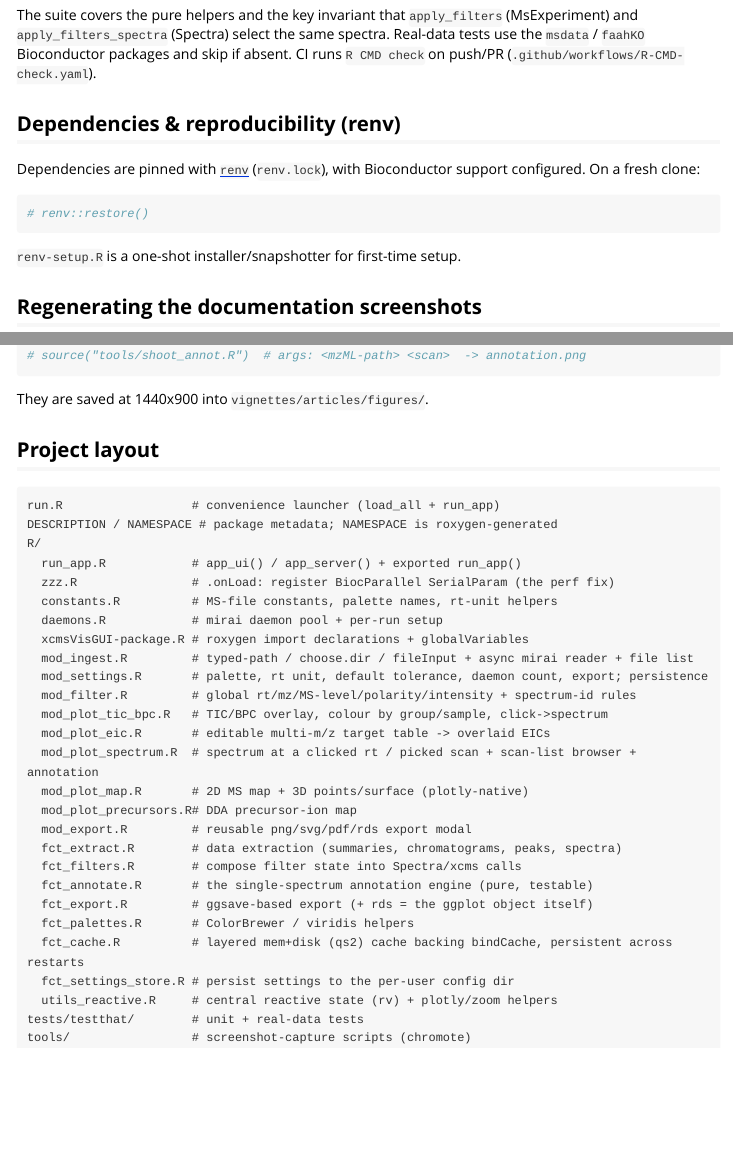
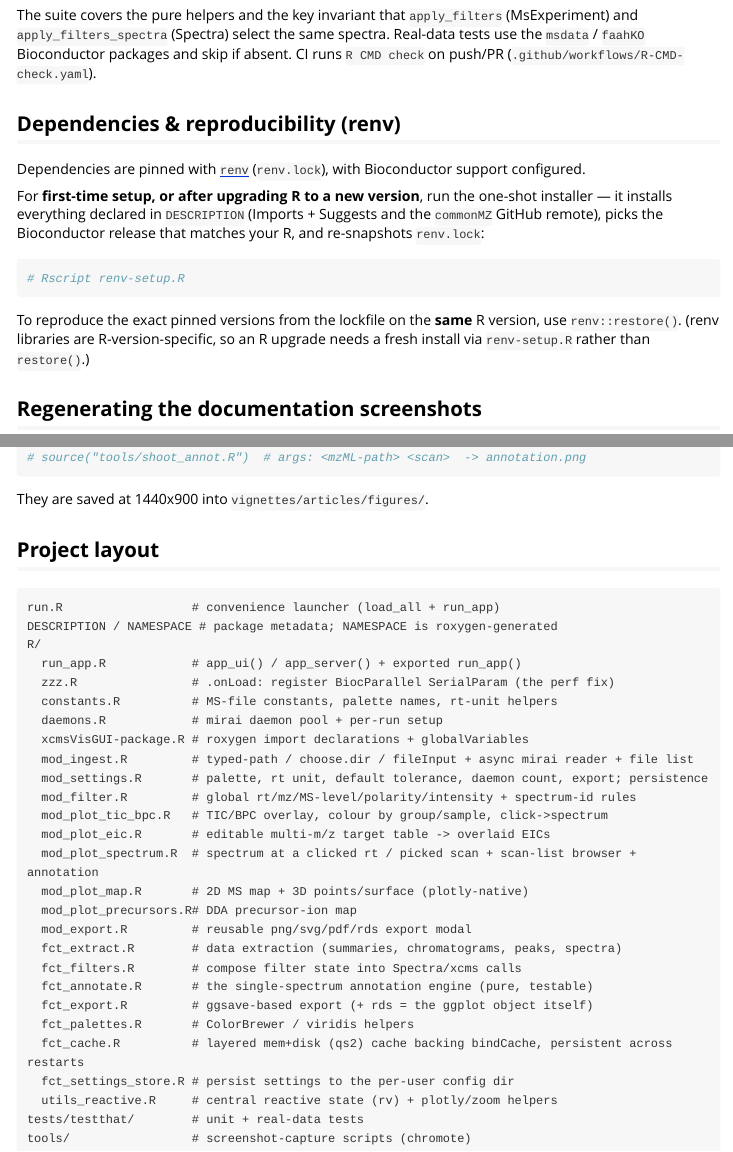
Before and after one commit to stanstrup/xcmsVisGUI, an R Markdown document (vignettes/articles/developer.Rmd): the page in a window 1100 px wide, from 740 px down, and a second part further down, joined at a grey line. Rendered offline with R 4.5, knitr and Pandoc, with nearby package versions.

Commit message:
Install deps from DESCRIPTION in renv-setup.R (fix missing annotation deps)
The hand-maintained package list in renv-setup.R had drifted: it still
installed the dropped github::stanstrup/xcmsVis and was missing commonMZ and
InterpretMSSpectrum (now required Imports for spectrum annotation), so a fresh
provision left the app unable to load. renv.lock was likewise never
re-snapshotted with those deps.

Install straight from DESCRIPTION instead (renv::install(dependencies = TRUE),
which honours the Remotes for commonMZ), plus the two Bioconductor test-data
packages renv's code scan can't see. This stays in sync with DESCRIPTION and
picks the Bioconductor release matching the running R, so it also provisions a
fresh library after an R upgrade. Document it as the first-time / post-upgrade
setup step.

Co-Authored-By: Claude Opus 4.8 <noreply@anthropic.com>

````diff
--- a/renv-setup.R
+++ b/renv-setup.R
@@ -1,33 +1,30 @@
 # One-shot dependency install for the renv library, then snapshot.
-# Run with the project's R (renv auto-activates via .Rprofile).
-# xcmsVis is pulled from GitHub so the lockfile records the remote and
-# is restorable on another machine.
+#
+# Run with the project's R (renv auto-activates via .Rprofile):
+#
+#   Rscript renv-setup.R
+#
+# Installs everything declared in DESCRIPTION -- Imports + Suggests and the
+# Remotes (github::stanstrup/commonMZ) -- so it stays in sync with DESCRIPTION
+# and never drifts out of a hand-maintained package list. Use this (rather than
+# renv::restore()) after upgrading R to a new version: it picks the Bioconductor
+# release that matches the running R, then re-snapshots renv.lock to match.
 
 options(
   renv.config.pak.enabled = FALSE,
   Ncpus = max(1L, parallel::detectCores() - 1L)
 )
 
-# CRAN packages: app framework, async, UI, plotting, data wrangling.
-cran_pkgs <- c(
-  "shiny", "bslib", "mirai", "promises",
-  "plotly", "DT", "htmlwidgets",
-  "RColorBrewer",
-  "dplyr", "tibble", "magrittr", "purrr", "rlang"
-)
+# Install the project's declared dependencies and its Remotes from DESCRIPTION
+# (Imports incl. commonMZ + InterpretMSSpectrum; the RforMassSpectrometry stack).
+renv::install(dependencies = TRUE, prompt = FALSE)
 
-# Bioconductor packages: the RforMassSpectrometry stack + real test data.
-bioc_pkgs <- paste0("bioc::", c(
-  "Spectra", "MsExperiment", "xcms", "MsCoreUtils", "ProtGenerics",
-  "MsDataHub", "msdata", "faahKO"
-))
+# The Bioconductor experiment-data packages are only referenced indirectly in
+# tests (skip_if_not_installed + system.file), so renv's code scan misses them;
+# install them explicitly so the real-data tests run rather than skip.
+renv::install(c("bioc::msdata", "bioc::faahKO"), prompt = FALSE)
 
-# xcmsVis from GitHub -> lockfile records the github remote (restorable elsewhere).
-github_pkgs <- "github::stanstrup/xcmsVis"
-
-renv::install(c(cran_pkgs, bioc_pkgs, github_pkgs), prompt = FALSE)
-
-# Snapshot everything actually used into renv.lock.
+# Snapshot the installed library into renv.lock.
 renv::snapshot(prompt = FALSE)
 
 cat("\n=== renv setup complete ===\n")
--- a/vignettes/articles/developer.Rmd
+++ b/vignettes/articles/developer.Rmd
@@ -61,13 +61,20 @@ absent. CI runs `R CMD check` on push/PR (`.github/workflows/R-CMD-check.yaml`).
 ## Dependencies & reproducibility (renv)
 
 Dependencies are pinned with [`renv`](https://rstudio.github.io/renv/)
-(`renv.lock`), with Bioconductor support configured. On a fresh clone:
+(`renv.lock`), with Bioconductor support configured.
+
+For **first-time setup, or after upgrading R to a new version**, run the
+one-shot installer — it installs everything declared in `DESCRIPTION` (Imports +
+Suggests and the `commonMZ` GitHub remote), picks the Bioconductor release that
+matches your R, and re-snapshots `renv.lock`:
 
 ```{r, eval = FALSE, echo = TRUE}
-# renv::restore()
+# Rscript renv-setup.R
 ```
 
-`renv-setup.R` is a one-shot installer/snapshotter for first-time setup.
+To reproduce the exact pinned versions from the lockfile on the **same** R
+version, use `renv::restore()`. (renv libraries are R-version-specific, so an R
+upgrade needs a fresh install via `renv-setup.R` rather than `restore()`.)
 
 ## Regenerating the documentation screenshots
 
````
